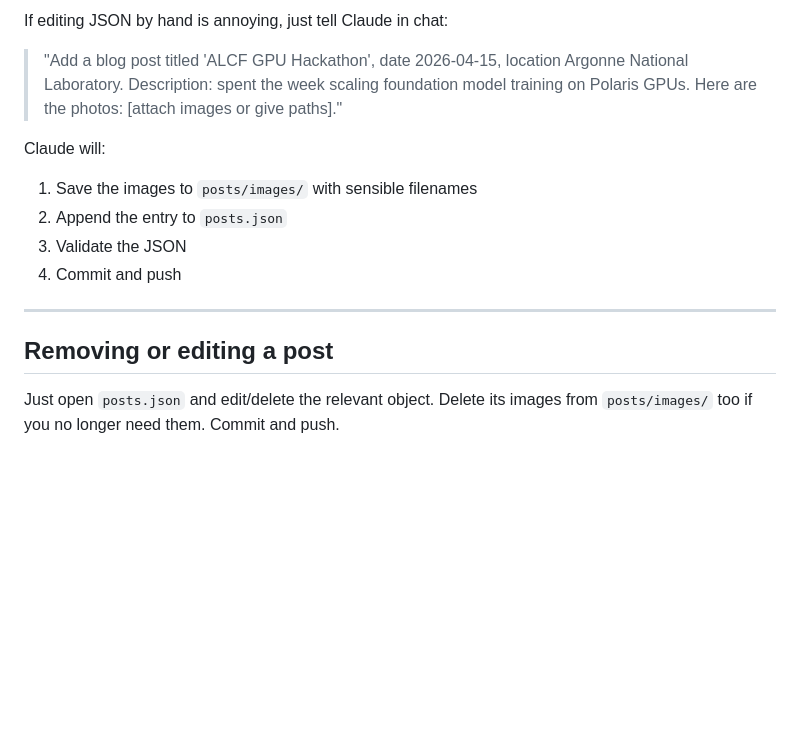
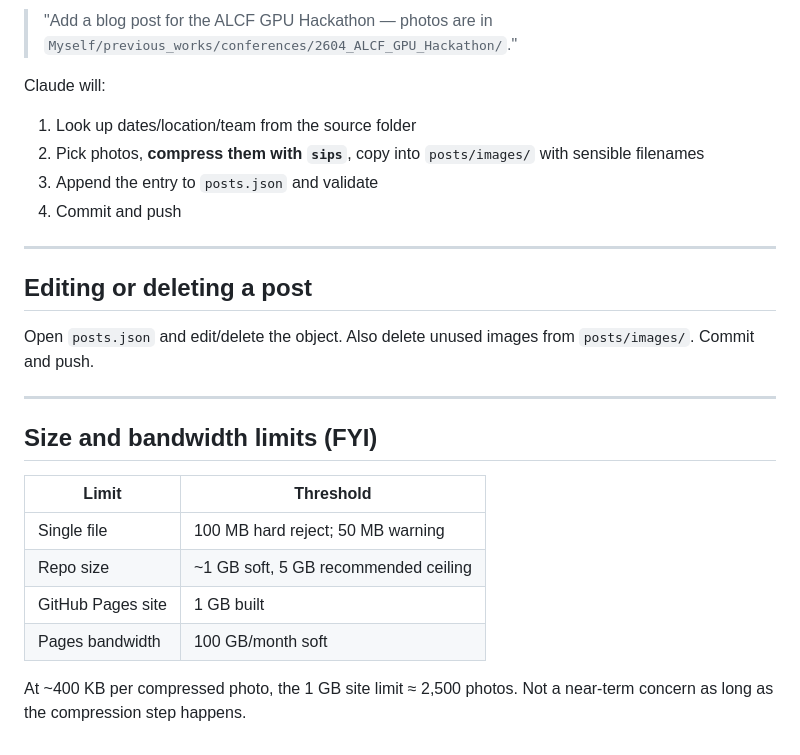
Before and after one commit to yahyunee/yahyunee.github.io, a Markdown page: posts/README.md, the part around one of its changes. GitHub-like rendering; blank space fills up the shorter version.

```diff
--- a/posts/README.md
+++ b/posts/README.md
@@ -86,16 +89,27 @@ GitHub Pages redeploys within ~1 minute. Refresh `blog.html` to see the post.
 
-If editing JSON by hand is annoying, just tell Claude in chat:
-
-> "Add a blog post titled 'ALCF GPU Hackathon', date 2026-04-15, location Argonne National Laboratory. Description: spent the week scaling foundation model training on Polaris GPUs. Here are the photos: \[attach images or give paths\]."
+> "Add a blog post for the ALCF GPU Hackathon — photos are in `Myself/previous_works/conferences/2604_ALCF_GPU_Hackathon/`."
 
 Claude will:
-1. Save the images to `posts/images/` with sensible filenames
-2. Append the entry to `posts.json`
-3. Validate the JSON
+1. Look up dates/location/team from the source folder
+2. Pick photos, **compress them with `sips`**, copy into `posts/images/` with sensible filenames
+3. Append the entry to `posts.json` and validate
 4. Commit and push
 
 ---
 
-## Removing or editing a post
+## Editing or deleting a post
 
-Just open `posts.json` and edit/delete the relevant object. Delete its images from `posts/images/` too if you no longer need them. Commit and push.
+Open `posts.json` and edit/delete the object. Also delete unused images from `posts/images/`. Commit and push.
+
+---
+
+## Size and bandwidth limits (FYI)
+
+| Limit | Threshold |
+|---|---|
+| Single file | 100 MB hard reject; 50 MB warning |
+| Repo size | ~1 GB soft, 5 GB recommended ceiling |
+| GitHub Pages site | 1 GB built |
+| Pages bandwidth | 100 GB/month soft |
+
+At ~400 KB per compressed photo, the 1 GB site limit ≈ 2,500 photos. Not a near-term concern as long as the compression step happens.
```
Also changed, not shown: other parts of posts/README.md (+56 -53 lines).
